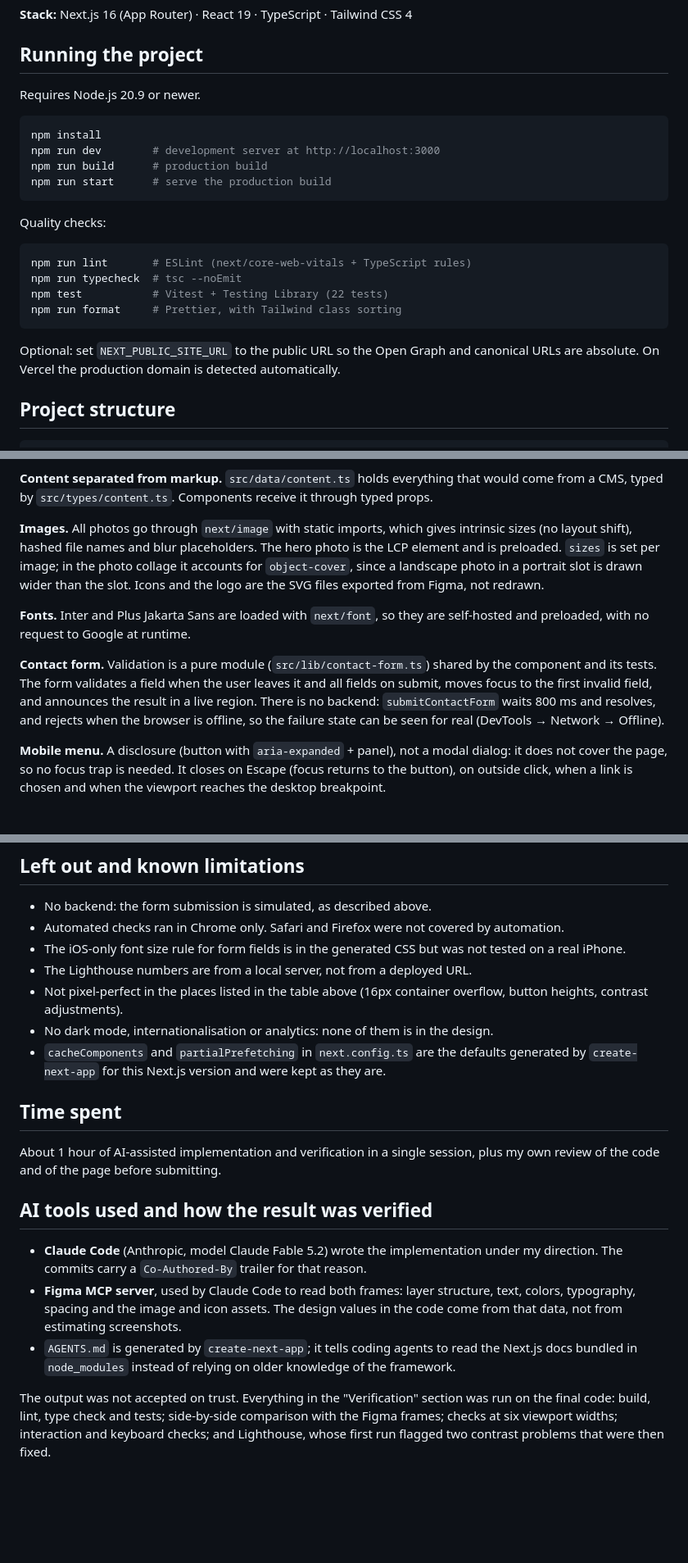
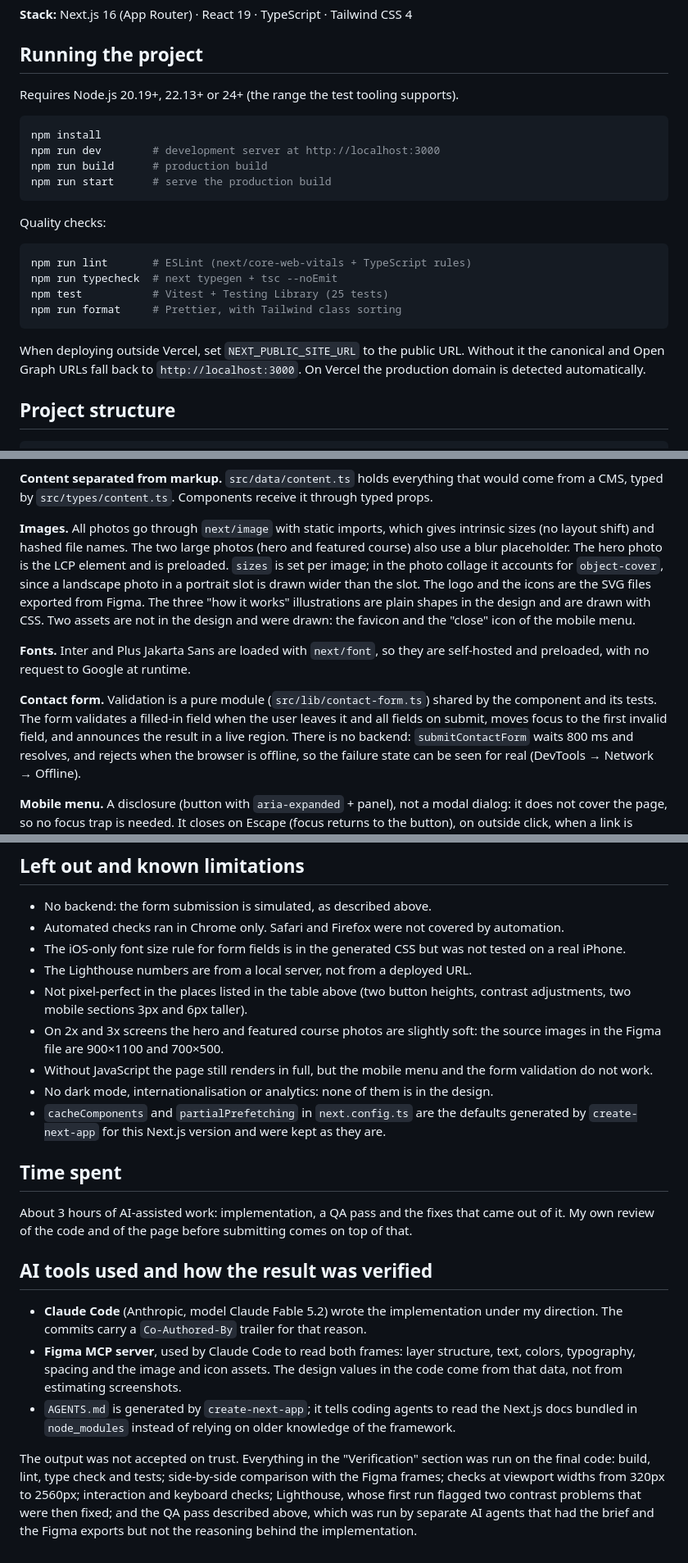
Before and after one commit to SamuelVendrame/buzzvel-fe-test, a Markdown page: README.md, 3 parts joined by grey strips. Shown at 82% size. Drawn GitHub-style; blank space fills up the shorter version.

Commit message:
docs: correct the README after the QA pass
Fixes statements the code did not back (icons, blur placeholders, Node version, site URL), documents the remaining differences from Figma and refreshes the Lighthouse captures.

Co-Authored-By: Claude Fable 5.2 <noreply@anthropic.com>

````diff
--- a/README.md
+++ b/README.md
@@ -7,7 +7,7 @@ Responsive landing page for an online course platform, built from the Figma file
 
 ## Running the project
 
-Requires Node.js 20.9 or newer.
+Requires Node.js 20.19+, 22.13+ or 24+ (the range the test tooling supports).
 
 ```bash
 npm install
@@ -20,13 +20,14 @@ Quality checks:
 
 ```bash
 npm run lint       # ESLint (next/core-web-vitals + TypeScript rules)
-npm run typecheck  # tsc --noEmit
-npm test           # Vitest + Testing Library (22 tests)
+npm run typecheck  # next typegen + tsc --noEmit
+npm test           # Vitest + Testing Library (25 tests)
 npm run format     # Prettier, with Tailwind class sorting
 ```
 
-Optional: set `NEXT_PUBLIC_SITE_URL` to the public URL so the Open Graph and canonical URLs are
-absolute. On Vercel the production domain is detected automatically.
+When deploying outside Vercel, set `NEXT_PUBLIC_SITE_URL` to the public URL. Without it the
+canonical and Open Graph URLs fall back to `http://localhost:3000`. On Vercel the production
+domain is detected automatically.
 
 ## Project structure
 
@@ -66,17 +67,19 @@ containers in Figma.
 CMS, typed by `src/types/content.ts`. Components receive it through typed props.
 
 **Images.** All photos go through `next/image` with static imports, which gives intrinsic sizes
-(no layout shift), hashed file names and blur placeholders. The hero photo is the LCP element and
-is preloaded. `sizes` is set per image; in the photo collage it accounts for `object-cover`, since
-a landscape photo in a portrait slot is drawn wider than the slot. Icons and the logo are the SVG
-files exported from Figma, not redrawn.
+(no layout shift) and hashed file names. The two large photos (hero and featured course) also use
+a blur placeholder. The hero photo is the LCP element and is preloaded. `sizes` is set per image;
+in the photo collage it accounts for `object-cover`, since a landscape photo in a portrait slot is
+drawn wider than the slot. The logo and the icons are the SVG files exported from Figma. The three
+"how it works" illustrations are plain shapes in the design and are drawn with CSS. Two assets are
+not in the design and were drawn: the favicon and the "close" icon of the mobile menu.
 
 **Fonts.** Inter and Plus Jakarta Sans are loaded with `next/font`, so they are self-hosted and
 preloaded, with no request to Google at runtime.
 
 **Contact form.** Validation is a pure module (`src/lib/contact-form.ts`) shared by the component
-and its tests. The form validates a field when the user leaves it and all fields on submit, moves
-focus to the first invalid field, and announces the result in a live region. There is no backend:
+and its tests. The form validates a filled-in field when the user leaves it and all fields on submit,
+moves focus to the first invalid field, and announces the result in a live region. There is no backend:
 `submitContactForm` waits 800 ms and resolves, and rejects when the browser is offline, so the
 failure state can be seen for real (DevTools → Network → Offline).
 
@@ -149,16 +158,20 @@ six-line helper instead of a library. Dev dependencies: Prettier, Vitest and Tes
 - The iOS-only font size rule for form fields is in the generated CSS but was not tested on a
   real iPhone.
 - The Lighthouse numbers are from a local server, not from a deployed URL.
-- Not pixel-perfect in the places listed in the table above (16px container overflow, button
-  heights, contrast adjustments).
+- Not pixel-perfect in the places listed in the table above (two button heights, contrast
+  adjustments, two mobile sections 3px and 6px taller).
+- On 2x and 3x screens the hero and featured course photos are slightly soft: the source images
+  in the Figma file are 900×1100 and 700×500.
+- Without JavaScript the page still renders in full, but the mobile menu and the form validation
+  do not work.
 - No dark mode, internationalisation or analytics: none of them is in the design.
 - `cacheComponents` and `partialPrefetching` in `next.config.ts` are the defaults generated by
   `create-next-app` for this Next.js version and were kept as they are.
 
 ## Time spent
 
-About 1 hour of AI-assisted implementation and verification in a single session, plus my own
-review of the code and of the page before submitting.
+About 3 hours of AI-assisted work: implementation, a QA pass and the fixes that came out of it.
+My own review of the code and of the page before submitting comes on top of that.
 
 ## AI tools used and how the result was verified
 
@@ -172,5 +185,7 @@ review of the code and of the page before submitting.
 
 The output was not accepted on trust. Everything in the "Verification" section was run on the
 final code: build, lint, type check and tests; side-by-side comparison with the Figma frames;
-checks at six viewport widths; interaction and keyboard checks; and Lighthouse, whose first run
-flagged two contrast problems that were then fixed.
+checks at viewport widths from 320px to 2560px; interaction and keyboard checks; Lighthouse, whose
+first run flagged two contrast problems that were then fixed; and the QA pass described above,
+which was run by separate AI agents that had the brief and the Figma exports but not the
+reasoning behind the implementation.
````
Also changed, not shown: other parts of README.md (+25 -19 lines), docs/lighthouse-desktop.png, docs/lighthouse-mobile.png.
